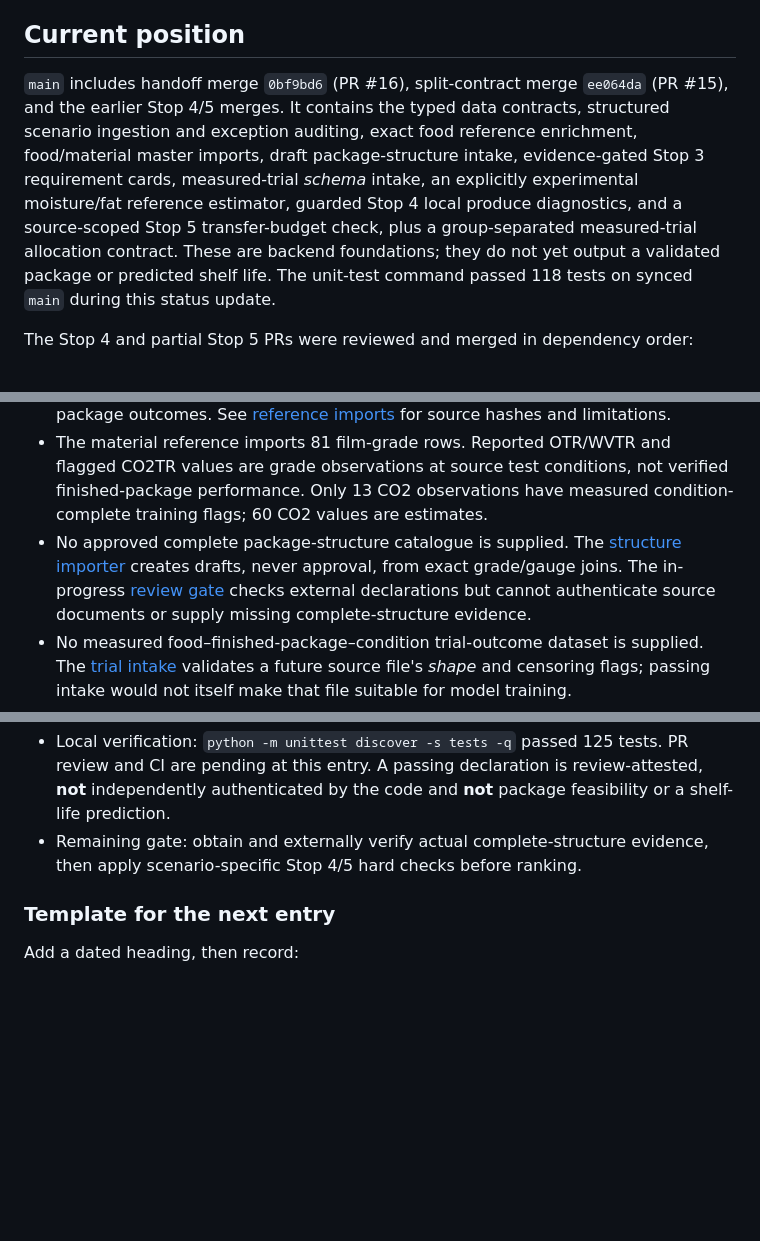
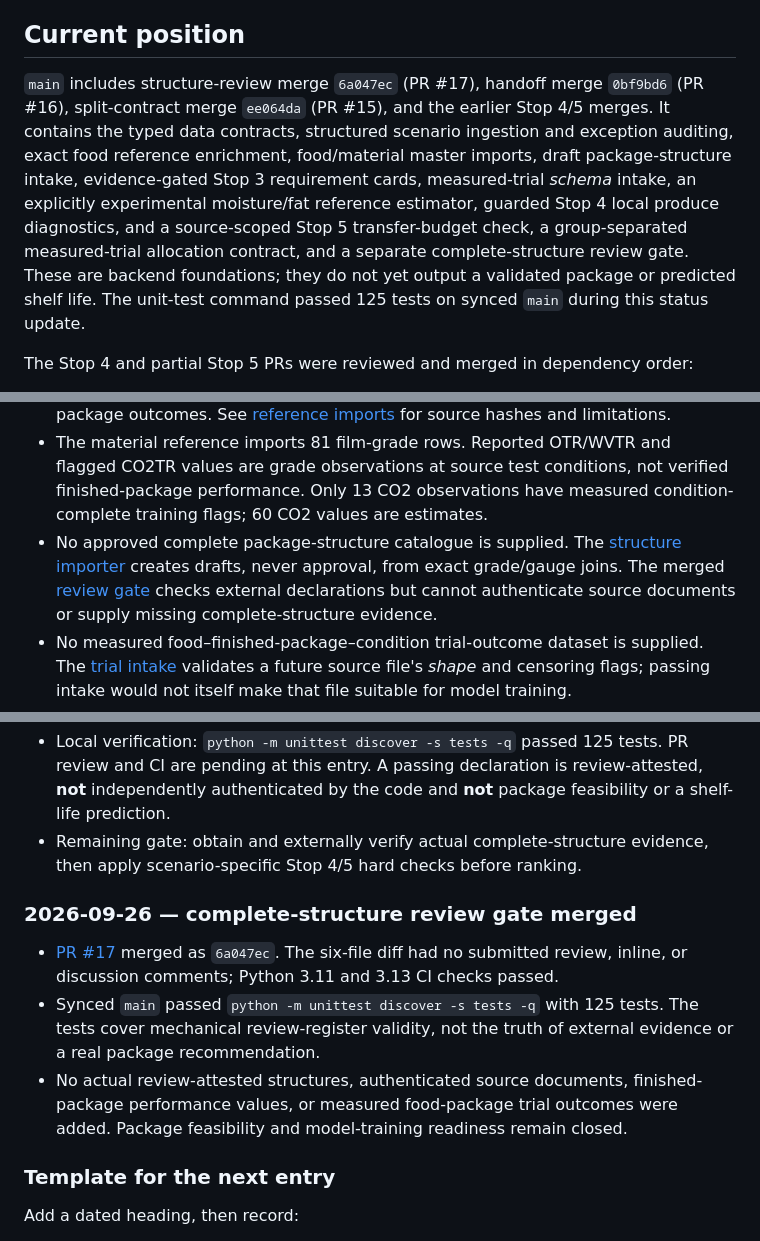
Before and after one commit to Aspirant200715/PackSense, a Markdown page: docs/implementation-log.md, 3 parts joined by grey strips. Rendered like a GitHub page; blank space fills up the shorter version.

Commit message:
Record merged structure review gate

```diff
--- a/docs/implementation-log.md
+++ b/docs/implementation-log.md
@@ -8,16 +8,18 @@ append dated entries rather than rewriting past decisions.
 
 ## Current position
 
-`main` includes handoff merge `0bf9bd6` (PR #16), split-contract merge
-`ee064da` (PR #15), and the earlier Stop 4/5 merges. It contains the typed data
+`main` includes structure-review merge `6a047ec` (PR #17), handoff merge
+`0bf9bd6` (PR #16), split-contract merge `ee064da` (PR #15), and the earlier
+Stop 4/5 merges. It contains the typed data
 contracts, structured scenario ingestion and exception auditing, exact food
 reference enrichment, food/material master imports, draft package-structure
 intake, evidence-gated Stop 3 requirement cards, measured-trial *schema*
 intake, an explicitly experimental moisture/fat reference estimator, guarded
 Stop 4 local produce diagnostics, and a source-scoped Stop 5 transfer-budget
-check, plus a group-separated measured-trial allocation contract. These are
-backend foundations; they do not yet output a validated package or predicted
-shelf life. The unit-test command passed 118 tests on synced `main` during
+check, a group-separated measured-trial allocation contract, and a separate
+complete-structure review gate. These are backend foundations; they do not
+yet output a validated package or predicted shelf life. The unit-test
+command passed 125 tests on synced `main` during
 this status update.
 
 The Stop 4 and partial Stop 5 PRs were reviewed and merged in dependency order:
@@ -61,7 +63,7 @@ withholds that claim.
   measured condition-complete training flags; 60 CO2 values are estimates.
 - No approved complete package-structure catalogue is supplied. The
   [structure importer](structure-catalogue.md) creates drafts, never
-  approval, from exact grade/gauge joins. The in-progress
+  approval, from exact grade/gauge joins. The merged
   [review gate](structure-review.md) checks external declarations but cannot
   authenticate source documents or supply missing complete-structure evidence.
 - No measured food–finished-package–condition trial-outcome dataset is
@@ -254,6 +256,19 @@ PackSense must continue to withhold a real package or shelf-life claim.
 - Remaining gate: obtain and externally verify actual complete-structure
   evidence, then apply scenario-specific Stop 4/5 hard checks before ranking.
 
+### 2026-09-26 — complete-structure review gate merged
+
+- [PR #17](https://github.com/Aspirant200715/PackSense/pull/17) merged as
+  `6a047ec`. The six-file diff had no submitted review, inline, or discussion
+  comments; Python 3.11 and 3.13 CI checks passed.
+- Synced `main` passed `python -m unittest discover -s tests -q` with 125
+  tests. The tests cover mechanical review-register validity, not the truth
+  of external evidence or a real package recommendation.
+- No actual review-attested structures, authenticated source documents,
+  finished-package performance values, or measured food-package trial
+  outcomes were added. Package feasibility and model-training readiness
+  remain closed.
+
 ### Template for the next entry
 
 Add a dated heading, then record:
```
